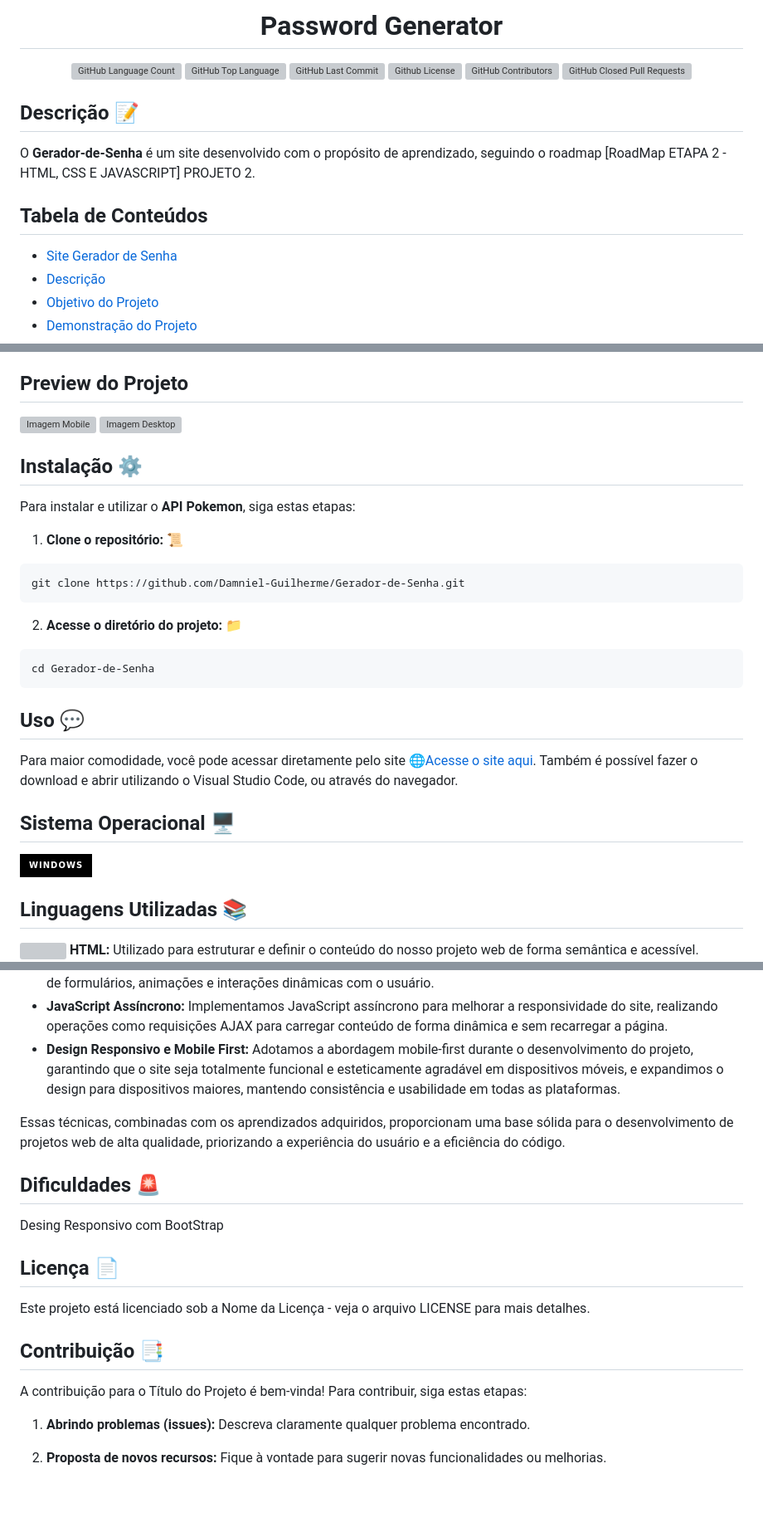
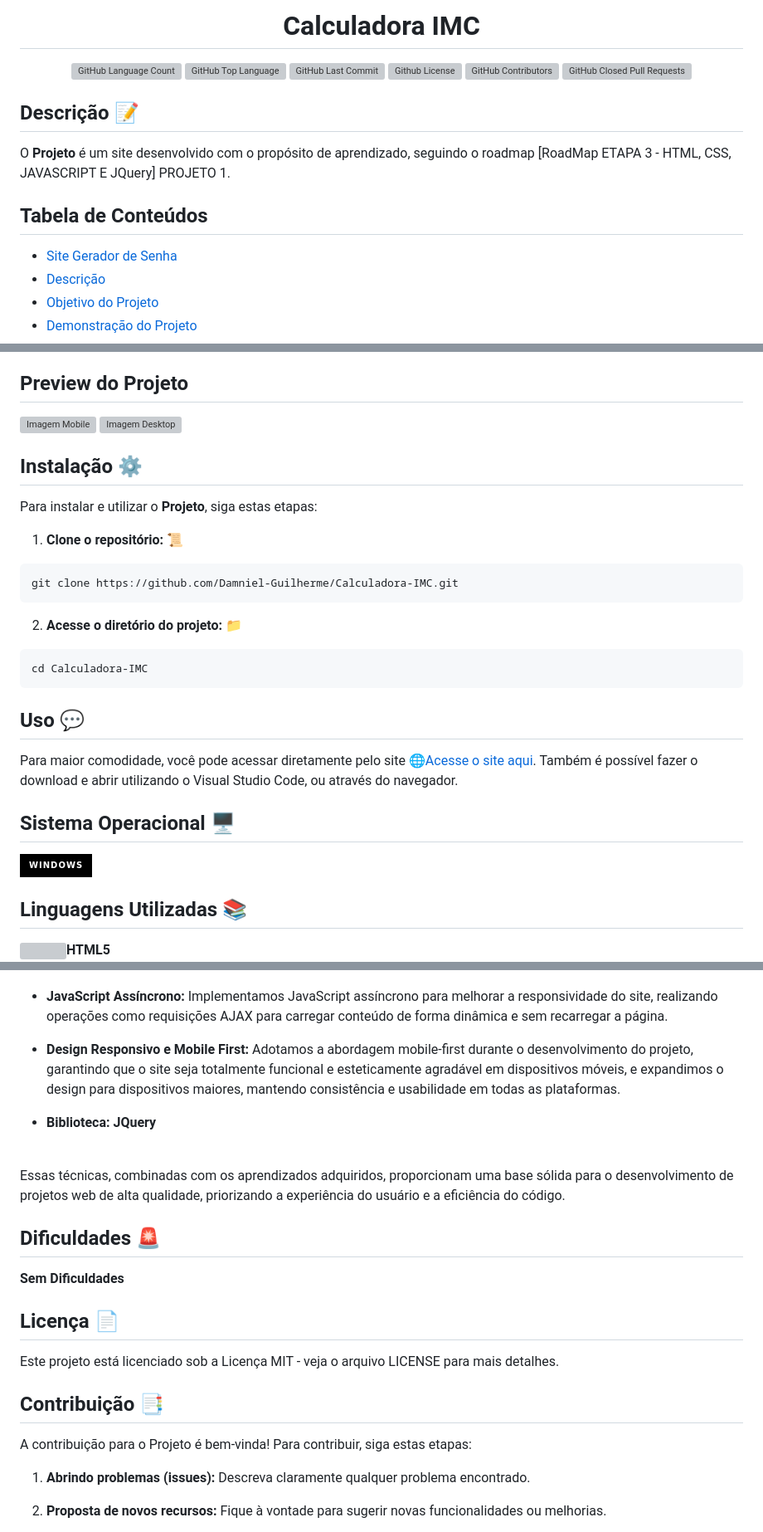
Before and after one commit to Damniel-Guilherme/Site_-_Lanchonete_Gourmet, a Markdown page: README.md, 3 parts joined by grey strips. Shown at 83% size. Rendered like a GitHub page; badges without logos; blank space fills up the shorter version; grey boxes are pictures that could not be loaded.

````diff
--- a/README.md
+++ b/README.md
@@ -1,3 +1,3 @@
 <div align="center">
-  <h1>Password Generator</h1>
+  <h1>Calculadora IMC</h1>
   <div>
@@ -12,7 +12,7 @@
 
 ## Descrição 📝
 
-O **Gerador-de-Senha** é um site desenvolvido com o propósito de aprendizado, seguindo o roadmap [RoadMap ETAPA 2 - HTML, CSS E JAVASCRIPT] PROJETO 2.
+O **Projeto** é um site desenvolvido com o propósito de aprendizado, seguindo o roadmap [RoadMap ETAPA 3 - HTML, CSS, JAVASCRIPT E JQuery] PROJETO 1.
 
 ## Tabela de Conteúdos
 
@@ -56,18 +56,18 @@ O objetivo central deste projeto é incentivar a aquisição e o aprimoramento d
 
 ## Instalação ⚙️
 
-Para instalar e utilizar o **API Pokemon**, siga estas etapas:
+Para instalar e utilizar o **Projeto**, siga estas etapas:
 
 1. **Clone o repositório:** 📜
 
 ```bash
-git clone https://github.com/Damniel-Guilherme/Gerador-de-Senha.git
+git clone https://github.com/Damniel-Guilherme/Calculadora-IMC.git
 ```
 
 2. **Acesse o diretório do projeto:** 📁
 
 ```bash
-cd Gerador-de-Senha
+cd Calculadora-IMC
 ```
 
 ## Uso 💬
@@ -82,6 +82,6 @@ Para maior comodidade, você pode acessar diretamente pelo site 🌐[Acesse o si
 
 <div>
   <div style="display: flex; align-items: center; margin-bottom: 10px;">
-    <img src="https://cdn.jsdelivr.net/gh/devicons/devicon/icons/html5/html5-plain-wordmark.svg" width="25" title="Google Chrome" style="margin-right: 10px; pointer-events: none;"/> <strong style="margin-right: 10px;">HTML:</strong> Utilizado para estruturar e definir o conteúdo do nosso projeto web de forma semântica e acessível.
+    <img src="https://cdn.jsdelivr.net/gh/devicons/devicon/icons/html5/html5-plain-wordmark.svg" width="25" title="Google Chrome" style="margin-right: 10px; pointer-events: none;"/><strong>HTML5</strong>
   </div>
   <div style="display: flex; align-items: center; margin-bottom: 10px;">
@@ -185,19 +166,23 @@ Neste projeto, aplicamos várias técnicas de desenvolvimento web, incluindo:
 - **JavaScript Assíncrono:** Implementamos JavaScript assíncrono para melhorar a responsividade do site, realizando operações como requisições AJAX para carregar conteúdo de forma dinâmica e sem recarregar a página.
 - **Design Responsivo e Mobile First:** Adotamos a abordagem mobile-first durante o desenvolvimento do projeto, garantindo que o site seja totalmente funcional e esteticamente agradável em dispositivos móveis, e expandimos o design para dispositivos maiores, mantendo consistência e usabilidade em todas as plataformas.
 
+- **Biblioteca: JQuery**
+
+<br>
+
 Essas técnicas, combinadas com os aprendizados adquiridos, proporcionam uma base sólida para o desenvolvimento de projetos web de alta qualidade, priorizando a experiência do usuário e a eficiência do código.
 
 ## Dificuldades 🚨
 
-Desing Responsivo com BootStrap
+**Sem Dificuldades**
 
 ## Licença 📄
 
-Este projeto está licenciado sob a Nome da Licença - veja o arquivo LICENSE para mais detalhes.
+Este projeto está licenciado sob a Licença MIT - veja o arquivo LICENSE para mais detalhes.
 
 ## Contribuição 📑
 
-A contribuição para o Título do Projeto é bem-vinda! Para contribuir, siga estas etapas:
+A contribuição para o Projeto é bem-vinda! Para contribuir, siga estas etapas:
 
 1. **Abrindo problemas (issues):** Descreva claramente qualquer problema encontrado.
 
````
Also changed, not shown: other parts of README.md (+39 -58 lines).
